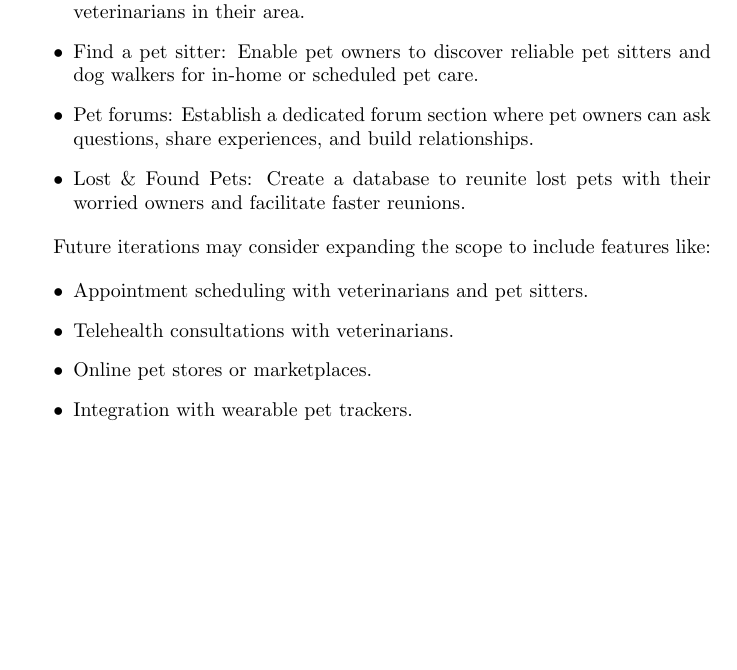
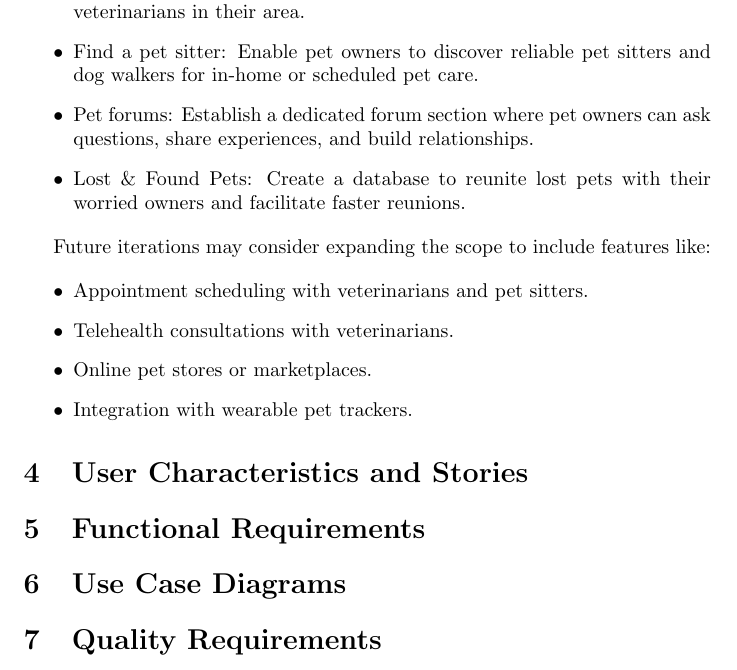
Before and after one commit to COS301-SE-2024/TailWaggr, a LaTeX document (docs/Introduction.tex): part of page 2 of 2, cut so that both start at the same text, the shorter picture padded with empty space. Compiled offline with pdfLaTeX.

Commit message:
Update Introduction.tex
Added required sections for demo 1

```diff
--- a/docs/Introduction.tex
+++ b/docs/Introduction.tex
@@ -51,4 +51,12 @@ Future iterations may consider expanding the scope to include features like:
 \item Integration with wearable pet trackers.
 \end{itemize}
 
+\section{User Characteristics and Stories}
+
+\section{Functional Requirements}
+
+\section{Use Case Diagrams}
+
+\section{Quality Requirements}
+
 \end{document}
```
